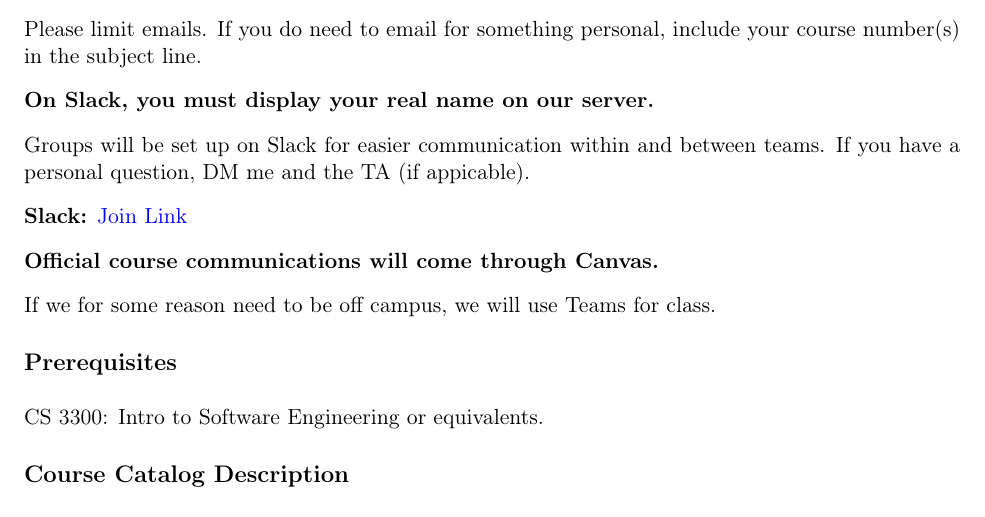
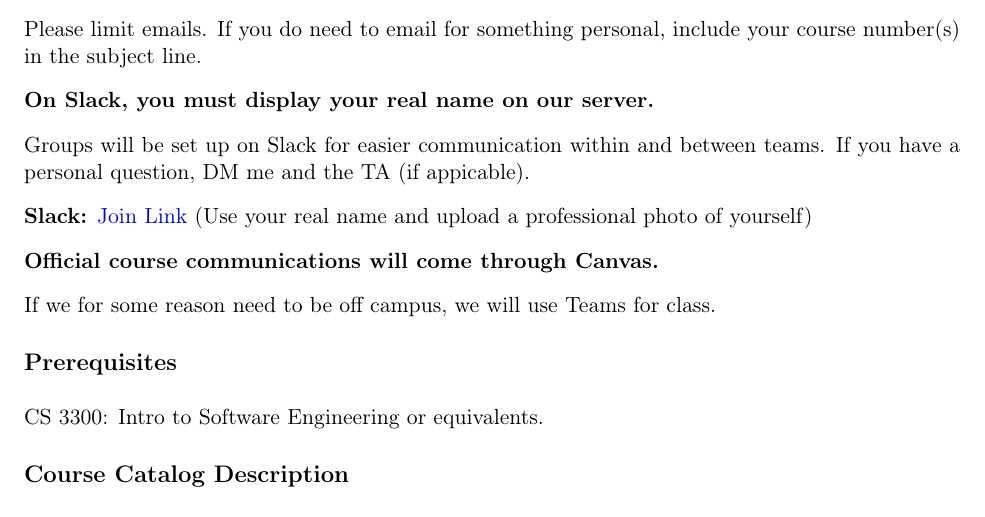
Before and after one commit to tghastings/cs4300andcs5300, a LaTeX document (syllabus.tex): part of page 1 of 9, cut so that both start at the same text. Compiled offline with pdfLaTeX.

Commit message:
added headshot to syllabus requirement

```diff
--- a/syllabus.tex
+++ b/syllabus.tex
@@ -67,7 +67,7 @@ Please limit emails. If you do need to email for something personal, include you
 Groups will be set up on Slack for easier communication within and between teams. If you have a personal question, DM me and the TA (if appicable).
 
 \textbf{Slack:}
-\href{https://join.slack.com/t/cs4300cs5300sp25/shared_invite/zt-3npo7thsh-GboDVgEt1~2pKyCB0_Jq6Q}{Join Link}
+\href{https://join.slack.com/t/cs4300cs5300sp25/shared_invite/zt-3npo7thsh-GboDVgEt1~2pKyCB0_Jq6Q}{Join Link} (Use your real name and upload a professional photo of yourself)
 
 \textbf{Official course communications will come through Canvas.}
 
```
